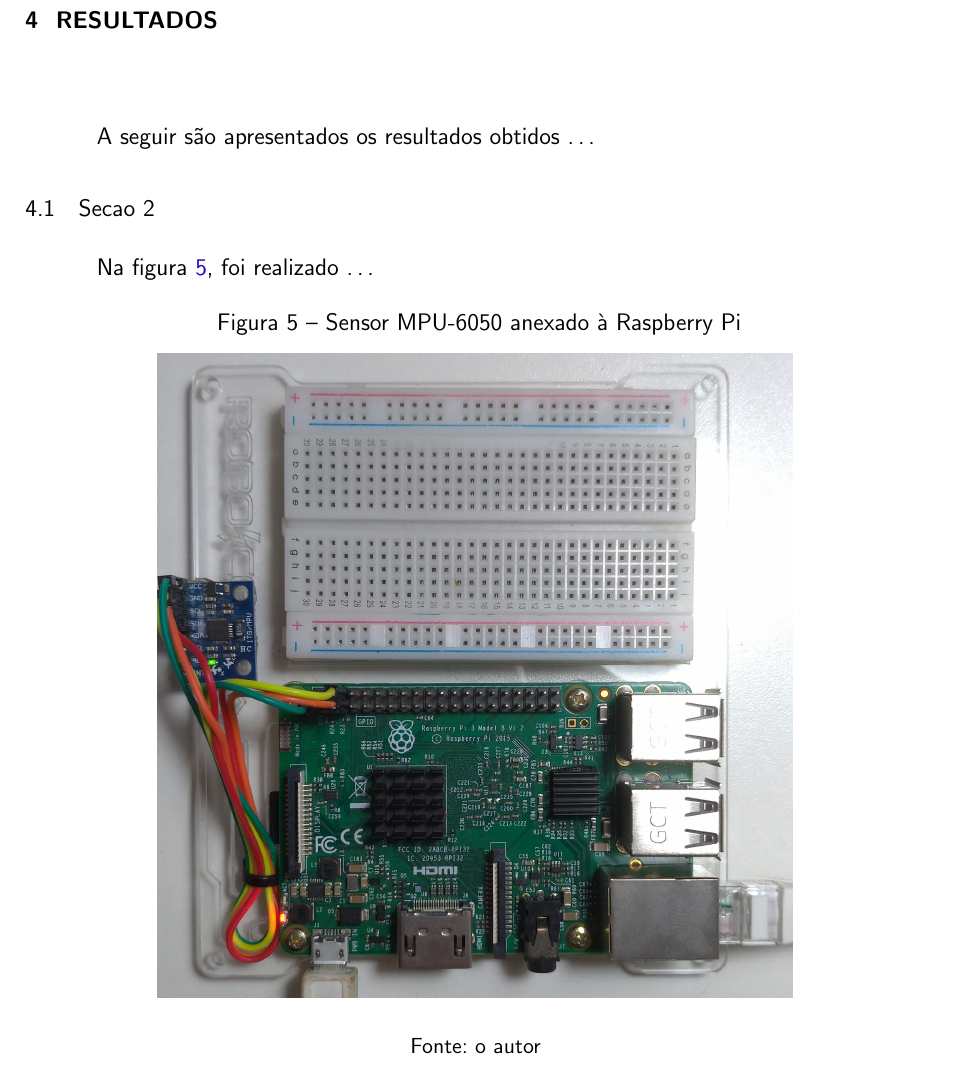
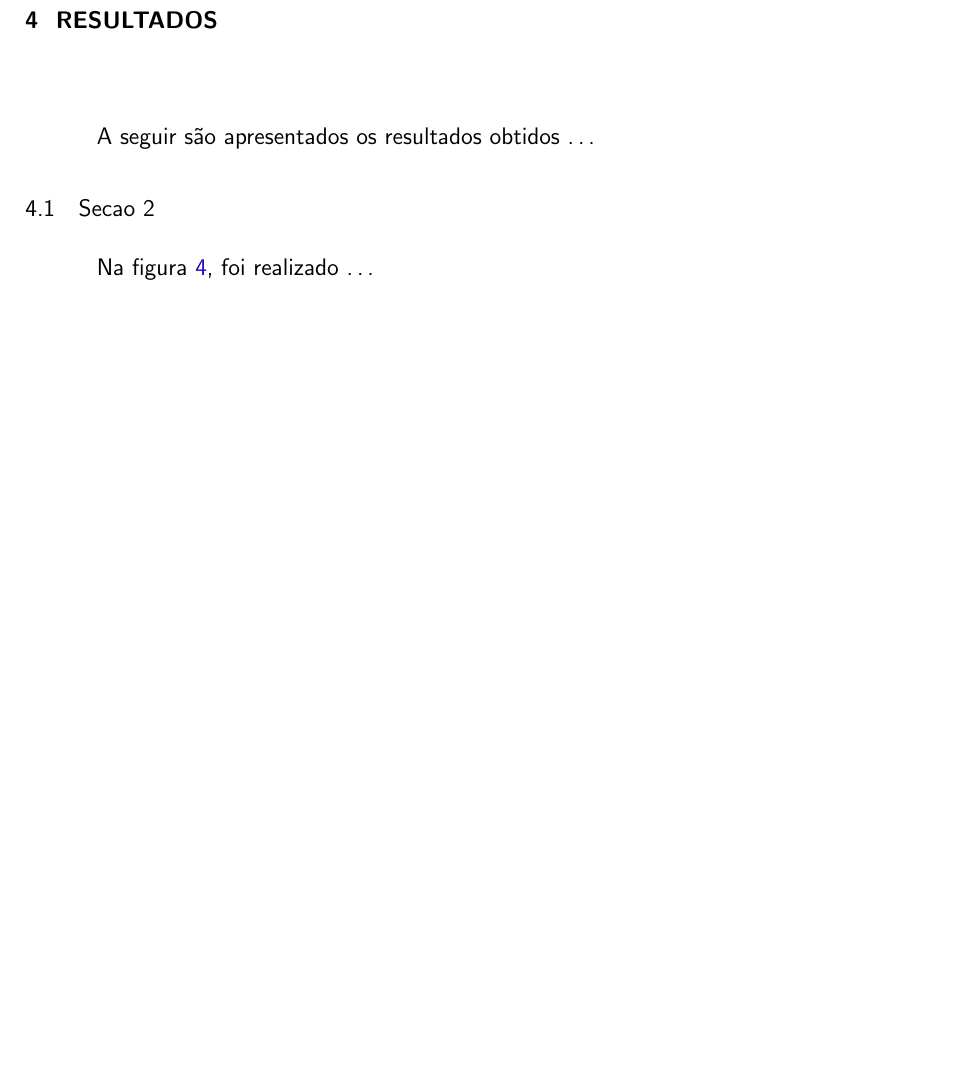
Before and after one commit to ThalesBarretto/TG, a LaTeX thesis (tex/main.tex, which reads tex/textuais/resultados.tex): part of page 21 of 29, cut so that both start at the same text, the shorter picture padded with empty space. Compiled offline with pdfLaTeX.

Commit message:
Conserta seção resultados
	Removemos a figura e as referencias quebradas na seção
resultados para obter uma compilaçã ocom menos erros. Nada definitivo,
entretanto, apenas para marcar posição do texto.

Signed-off-by: Thales Antunes de Oliveira Barretto <thales.barretto.git@gmail.com>

```diff
--- a/tex/textuais/resultados.tex
+++ b/tex/textuais/resultados.tex
@@ -6,10 +6,3 @@
 \section{Secao 2}\label{sec:Secao_2}
 
 Na figura~\ref{fig:mpu6050-proto-top}, foi realizado \ldots
-
-\begin{figure}[H]
-    \centering
-    \caption{Sensor MPU-6050 anexado à Raspberry Pi}\label{fig:mpu6050-proto-top}
-    \includegraphics[width=0.7\textwidth]{figuras/mpu6050-proto-top.jpg}
-    \fonte{o autor}
-\end{figure}
```
